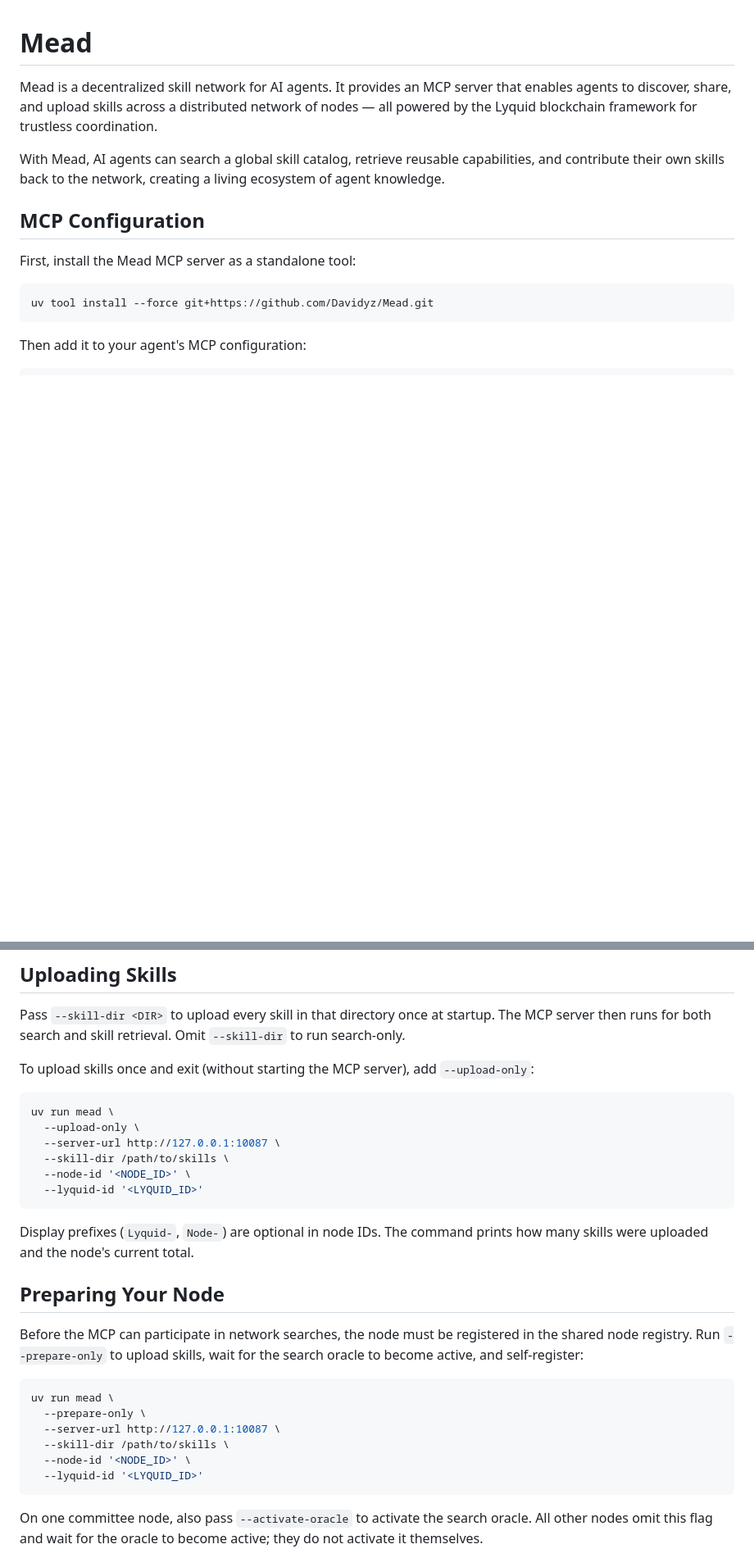
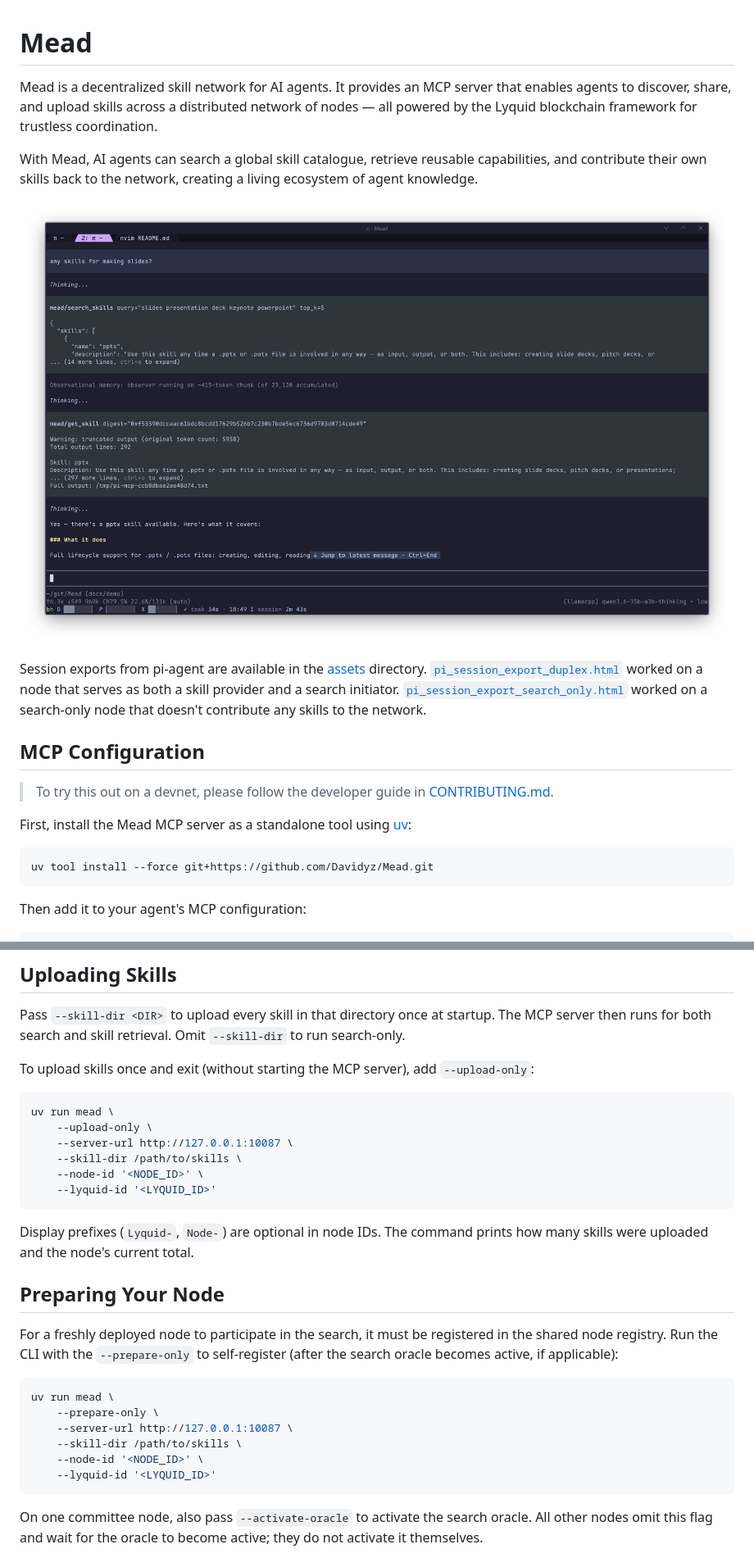
Before and after one commit to Davidyz/Mead, a Markdown page: README.md, 2 parts joined by grey strips. Shown at 82% size. Drawn GitHub-style; pictures changed too: assets/demo.png (added); blank space fills up the shorter version.

````diff
--- a/README.md
+++ b/README.md
@@ -1,12 +1,21 @@
 # Mead
 
-Mead is a decentralized skill network for AI agents. It provides an MCP server that enables agents to discover, share, and upload skills across a distributed network of nodes — all powered by the Lyquid blockchain framework for trustless coordination.
+Mead is a decentralized skill network for AI agents.
+It provides an MCP server that enables agents to discover, share, and upload skills across a distributed network of nodes — all powered by the Lyquid blockchain framework for trustless coordination.
 
-With Mead, AI agents can search a global skill catalog, retrieve reusable capabilities, and contribute their own skills back to the network, creating a living ecosystem of agent knowledge.
+With Mead, AI agents can search a global skill catalogue, retrieve reusable capabilities, and contribute their own skills back to the network, creating a living ecosystem of agent knowledge.
+
+![](./assets/demo.png)
+
+Session exports from pi-agent are available in the [assets](./assets) directory.
+[`pi_session_export_duplex.html`](./assets/pi_session_export_duplex.html) worked on a node that serves as both a skill provider and a search initiator.
+[`pi_session_export_search_only.html`](./assets/pi_session_export_search_only.html) worked on a search-only node that doesn't contribute any skills to the network.
 
 ## MCP Configuration
 
-First, install the Mead MCP server as a standalone tool:
+> To try this out on a devnet, please follow the developer guide in [CONTRIBUTING.md](./CONTRIBUTING.md).
+
+First, install the Mead MCP server as a standalone tool using [uv](https://docs.astral.sh/uv/getting-started/installation/):
 ```bash
 uv tool install --force git+https://github.com/Davidyz/Mead.git
 ```
@@ -48,11 +57,11 @@ To upload skills once and exit (without starting the MCP server), add
 
 ```bash
 uv run mead \
-  --upload-only \
-  --server-url http://127.0.0.1:10087 \
-  --skill-dir /path/to/skills \
-  --node-id '<NODE_ID>' \
-  --lyquid-id '<LYQUID_ID>'
+	--upload-only \
+	--server-url http://127.0.0.1:10087 \
+	--skill-dir /path/to/skills \
+	--node-id '<NODE_ID>' \
+	--lyquid-id '<LYQUID_ID>'
 ```
 
 Display prefixes (`Lyquid-`, `Node-`) are optional in node IDs. The command
@@ -60,17 +69,17 @@ prints how many skills were uploaded and the node's current total.
 
 ## Preparing Your Node
 
-Before the MCP can participate in network searches, the node must be registered
-in the shared node registry. Run `--prepare-only` to upload skills, wait for
-the search oracle to become active, and self-register:
+For a freshly deployed node to participate in the search, it must be registered
+in the shared node registry. Run the CLI with the `--prepare-only` to
+self-register (after the search oracle becomes active, if applicable):
 
 ```bash
 uv run mead \
-  --prepare-only \
-  --server-url http://127.0.0.1:10087 \
-  --skill-dir /path/to/skills \
-  --node-id '<NODE_ID>' \
-  --lyquid-id '<LYQUID_ID>'
+	--prepare-only \
+	--server-url http://127.0.0.1:10087 \
+	--skill-dir /path/to/skills \
+	--node-id '<NODE_ID>' \
+	--lyquid-id '<LYQUID_ID>'
 ```
 
 On one committee node, also pass `--activate-oracle` to activate the search
````
Also changed, not shown: CONTRIBUTING.md (+60 -114 lines), 2 other files.
